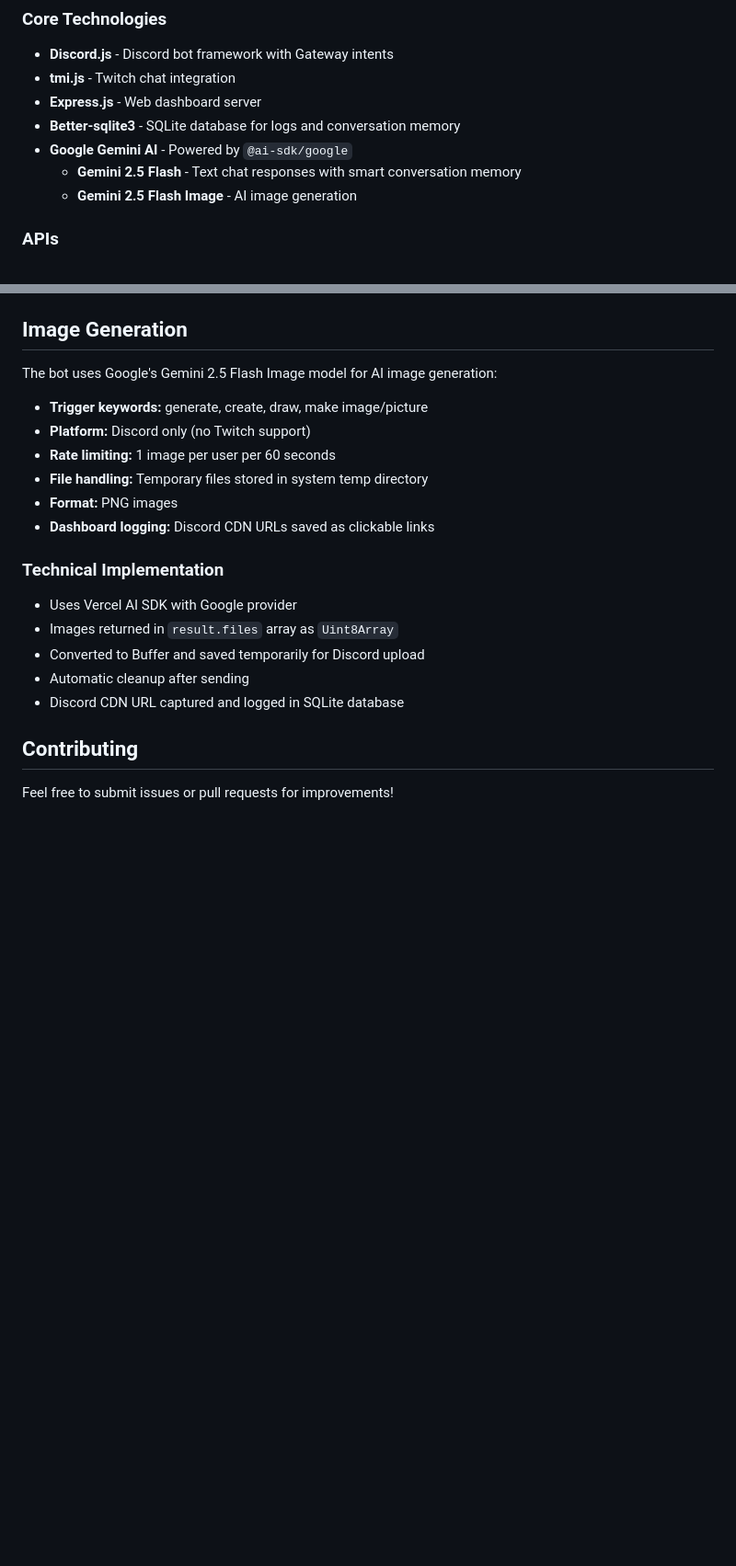
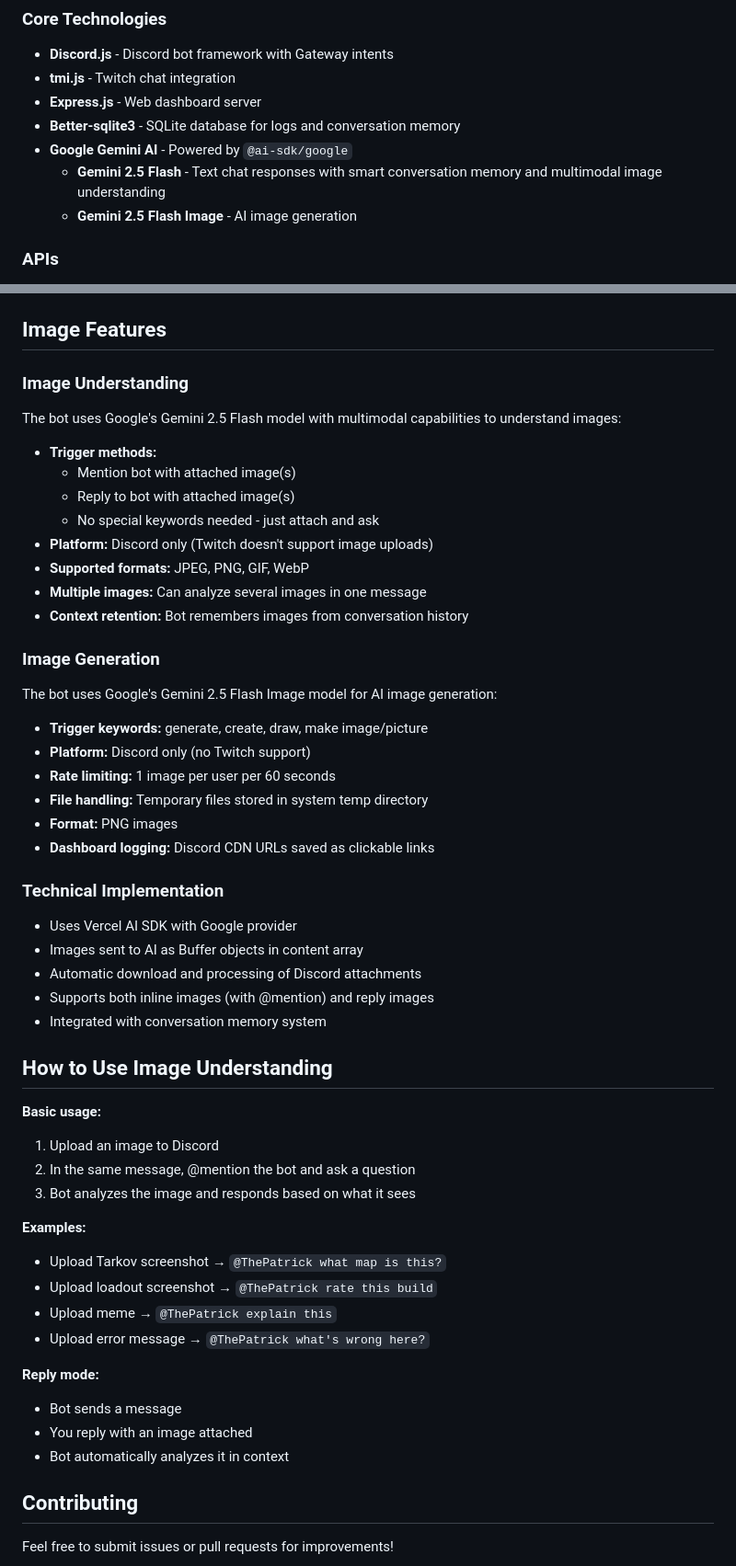
Before and after one commit to BirdTruther/Birds-Server-AI-Bot, a Markdown page: README.md, 2 parts joined by grey strips. Shown at 92% size. Drawn GitHub-style; blank space fills up the shorter version.

Commit message:
Update README to document new image understanding feature

```diff
--- a/README.md
+++ b/README.md
@@ -68,7 +80,7 @@ A real-time web dashboard running on `http://localhost:3001` with:
 - **Express.js** - Web dashboard server
 - **Better-sqlite3** - SQLite database for logs and conversation memory
 - **Google Gemini AI** - Powered by `@ai-sdk/google`
-  - **Gemini 2.5 Flash** - Text chat responses with smart conversation memory
+  - **Gemini 2.5 Flash** - Text chat responses with smart conversation memory and multimodal image understanding
   - **Gemini 2.5 Flash Image** - AI image generation
 
 ### APIs
@@ -242,7 +256,22 @@ Prapor, Therapist, Fence, Skier, Peacekeeper, Mechanic, Ragman, Jaeger, Ref
 - `GET /api/bot/logs` - Get command log history from SQLite
 - `POST /api/bot/logs/clear` - Clear all command logs
 
-## Image Generation
+## Image Features
+
+### Image Understanding
+
+The bot uses Google's Gemini 2.5 Flash model with multimodal capabilities to understand images:
+
+- **Trigger methods:**
+  - Mention bot with attached image(s)
+  - Reply to bot with attached image(s)
+  - No special keywords needed - just attach and ask
+- **Platform:** Discord only (Twitch doesn't support image uploads)
+- **Supported formats:** JPEG, PNG, GIF, WebP
+- **Multiple images:** Can analyze several images in one message
+- **Context retention:** Bot remembers images from conversation history
+
+### Image Generation
 
 The bot uses Google's Gemini 2.5 Flash Image model for AI image generation:
 
@@ -255,10 +284,28 @@ The bot uses Google's Gemini 2.5 Flash Image model for AI image generation:
 
 ### Technical Implementation
 - Uses Vercel AI SDK with Google provider
-- Images returned in `result.files` array as `Uint8Array`
-- Converted to Buffer and saved temporarily for Discord upload
-- Automatic cleanup after sending
-- Discord CDN URL captured and logged in SQLite database
+- Images sent to AI as Buffer objects in content array
+- Automatic download and processing of Discord attachments
+- Supports both inline images (with @mention) and reply images
+- Integrated with conversation memory system
+
+## How to Use Image Understanding
+
+**Basic usage:**
+1. Upload an image to Discord
+2. In the same message, @mention the bot and ask a question
+3. Bot analyzes the image and responds based on what it sees
+
+**Examples:**
+- Upload Tarkov screenshot → `@ThePatrick what map is this?`
+- Upload loadout screenshot → `@ThePatrick rate this build`
+- Upload meme → `@ThePatrick explain this`
+- Upload error message → `@ThePatrick what's wrong here?`
+
+**Reply mode:**
+- Bot sends a message
+- You reply with an image attached
+- Bot automatically analyzes it in context
 
 ## Contributing
 
```
Also changed, not shown: other parts of README.md (+15 -1 lines).
